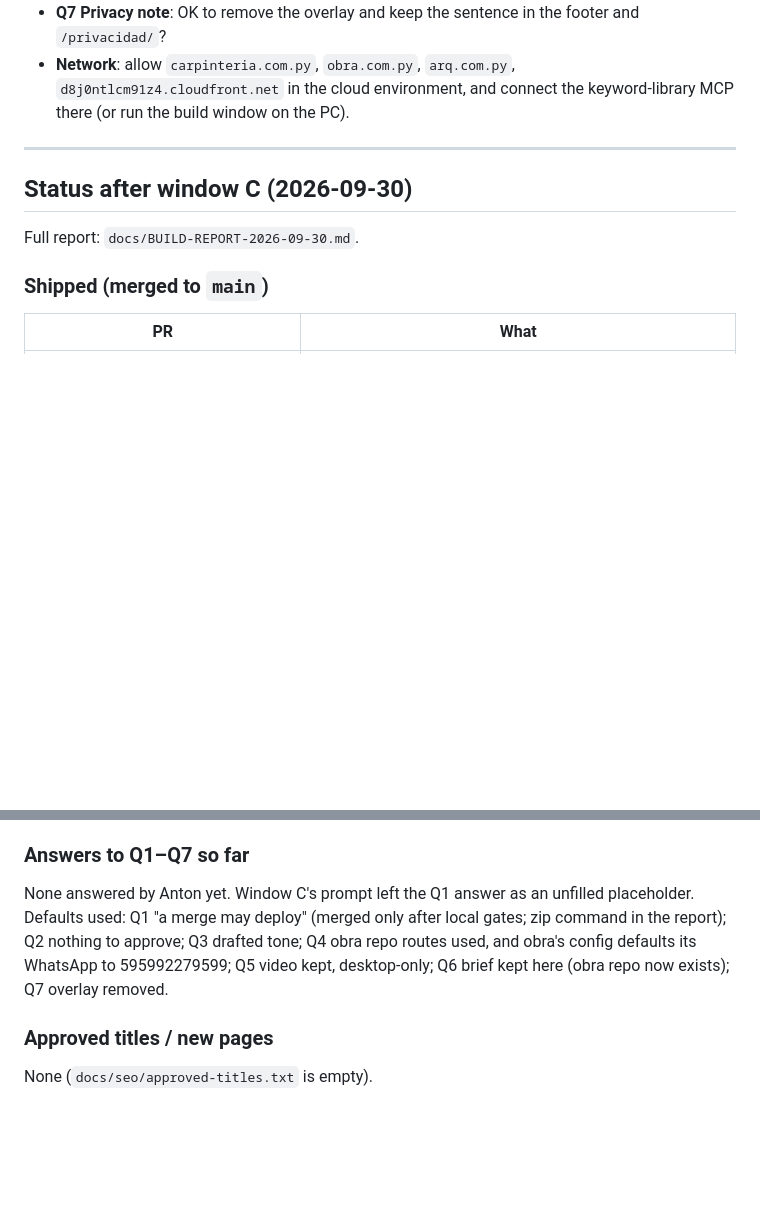
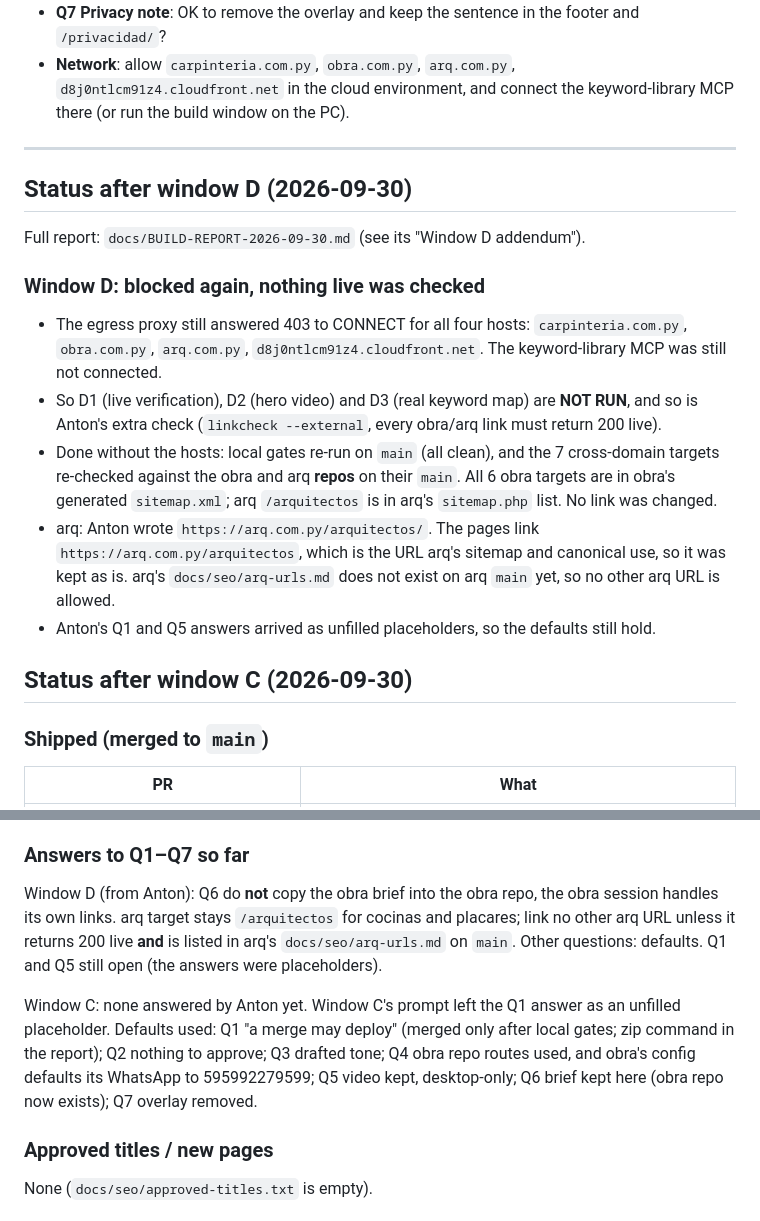
Before and after one commit to antonmarklundcom/carpinteria, a Markdown page: docs/IMPROVE-PLAN.md, 2 parts joined by grey strips. Rendered like a GitHub page; blank space fills up the shorter version.

```diff
--- a/docs/IMPROVE-PLAN.md
+++ b/docs/IMPROVE-PLAN.md
@@ -292,9 +292,18 @@ In the build window Claude runs the whole git flow itself: creates the branch, m
 
 ---
 
+## Status after window D (2026-09-30)
+
+Full report: `docs/BUILD-REPORT-2026-09-30.md` (see its "Window D addendum").
+
+### Window D: blocked again, nothing live was checked
+- The egress proxy still answered 403 to CONNECT for all four hosts: `carpinteria.com.py`, `obra.com.py`, `arq.com.py`, `d8j0ntlcm91z4.cloudfront.net`. The keyword-library MCP was still not connected.
+- So D1 (live verification), D2 (hero video) and D3 (real keyword map) are **NOT RUN**, and so is Anton's extra check (`linkcheck --external`, every obra/arq link must return 200 live).
+- Done without the hosts: local gates re-run on `main` (all clean), and the 7 cross-domain targets re-checked against the obra and arq **repos** on their `main`. All 6 obra targets are in obra's generated `sitemap.xml`; arq `/arquitectos` is in arq's `sitemap.php` list. No link was changed.
+- arq: Anton wrote `https://arq.com.py/arquitectos/`. The pages link `https://arq.com.py/arquitectos`, which is the URL arq's sitemap and canonical use, so it was kept as is. arq's `docs/seo/arq-urls.md` does not exist on arq `main` yet, so no other arq URL is allowed.
+- Anton's Q1 and Q5 answers arrived as unfilled placeholders, so the defaults still hold.
+
 ## Status after window C (2026-09-30)
-
-Full report: `docs/BUILD-REPORT-2026-09-30.md`.
 
 ### Shipped (merged to `main`)
 | PR | What |
@@ -320,7 +329,9 @@ Cross-domain targets (verified against the obra and arq **repos**, not live): pe
 3. Real keyword map (group IDs, PY volumes), so no title changes and no new pages.
 
 ### Answers to Q1–Q7 so far
-None answered by Anton yet. Window C's prompt left the Q1 answer as an unfilled placeholder. Defaults used: Q1 "a merge may deploy" (merged only after local gates; zip command in the report); Q2 nothing to approve; Q3 drafted tone; Q4 obra repo routes used, and obra's config defaults its WhatsApp to 595992279599; Q5 video kept, desktop-only; Q6 brief kept here (obra repo now exists); Q7 overlay removed.
+Window D (from Anton): Q6 do **not** copy the obra brief into the obra repo, the obra session handles its own links. arq target stays `/arquitectos` for cocinas and placares; link no other arq URL unless it returns 200 live **and** is listed in arq's `docs/seo/arq-urls.md` on `main`. Other questions: defaults. Q1 and Q5 still open (the answers were placeholders).
+
+Window C: none answered by Anton yet. Window C's prompt left the Q1 answer as an unfilled placeholder. Defaults used: Q1 "a merge may deploy" (merged only after local gates; zip command in the report); Q2 nothing to approve; Q3 drafted tone; Q4 obra repo routes used, and obra's config defaults its WhatsApp to 595992279599; Q5 video kept, desktop-only; Q6 brief kept here (obra repo now exists); Q7 overlay removed.
 
 ### Approved titles / new pages
 None (`docs/seo/approved-titles.txt` is empty).
```
Also changed, not shown: docs/BUILD-REPORT-2026-09-30.md (+42 -0 lines), docs/NEXT-WINDOW-PROMPT.md (+7 -3 lines).
